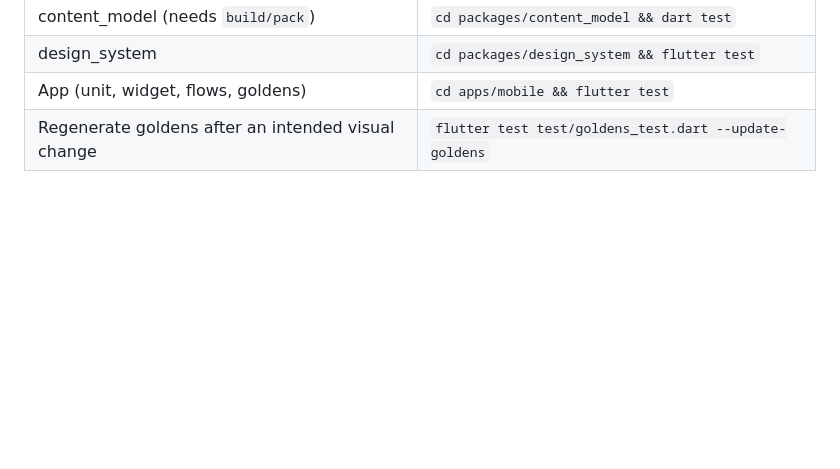
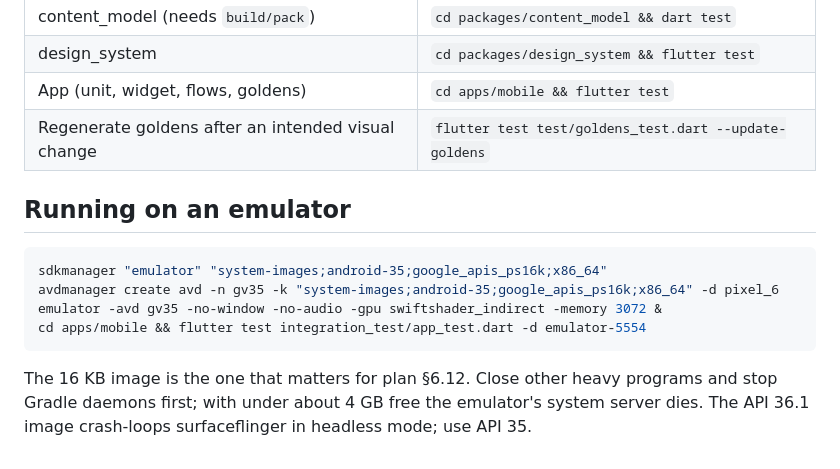
Before and after one commit to Sanath-Reddy/ganitaveda, a Markdown page: docs/building.md, the part around the change. Drawn GitHub-style; blank space fills up the shorter version.

````diff
--- a/docs/building.md
+++ b/docs/building.md
@@ -66,3 +66,16 @@ release builds fall back to the debug key so `flutter run --release` works local
 | design_system | `cd packages/design_system && flutter test` |
 | App (unit, widget, flows, goldens) | `cd apps/mobile && flutter test` |
 | Regenerate goldens after an intended visual change | `flutter test test/goldens_test.dart --update-goldens` |
+
+## Running on an emulator
+
+```bash
+sdkmanager "emulator" "system-images;android-35;google_apis_ps16k;x86_64"
+avdmanager create avd -n gv35 -k "system-images;android-35;google_apis_ps16k;x86_64" -d pixel_6
+emulator -avd gv35 -no-window -no-audio -gpu swiftshader_indirect -memory 3072 &
+cd apps/mobile && flutter test integration_test/app_test.dart -d emulator-5554
+```
+
+The 16 KB image is the one that matters for plan §6.12. Close other heavy programs and stop Gradle
+daemons first; with under about 4 GB free the emulator's system server dies. The API 36.1 image
+crash-loops surfaceflinger in headless mode; use API 35.
````
Also changed, not shown: docs/status.md (+17 -1 lines).
